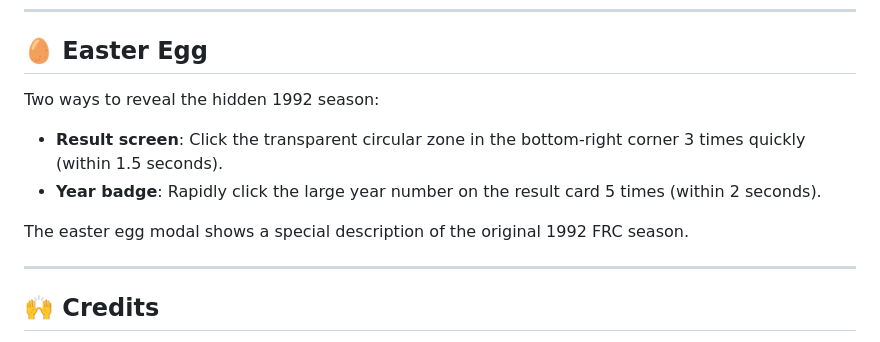
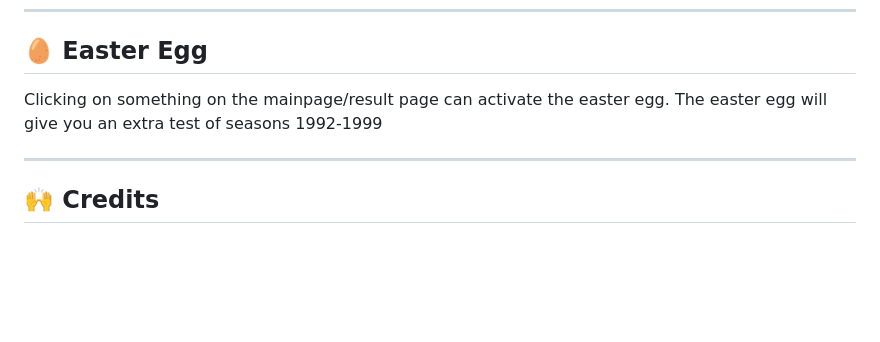
Before and after one commit to CaryWang1234/FRCpersonalityquiz, a Markdown page: README.md, the part around the change. Drawn GitHub-style; blank space fills up the shorter version.

Commit message:
Revise easter egg activation instructions in README
Updated instructions for revealing the hidden 1992 season easter egg.

```diff
--- a/README.md
+++ b/README.md
@@ -65,12 +65,8 @@ Seasons from 2000 to 2026 are covered. The **1992 Maize Craze** season is only s
 
 ## 🥚 Easter Egg
 
-Two ways to reveal the hidden 1992 season:
-
-- **Result screen**: Click the transparent circular zone in the bottom-right corner 3 times quickly (within 1.5 seconds).
-- **Year badge**: Rapidly click the large year number on the result card 5 times (within 2 seconds).
-
-The easter egg modal shows a special description of the original 1992 FRC season.
+Clicking on something on the mainpage/result page can activate the easter egg.
+The easter egg will give you an extra test of seasons 1992-1999
 
 ---
 
```
